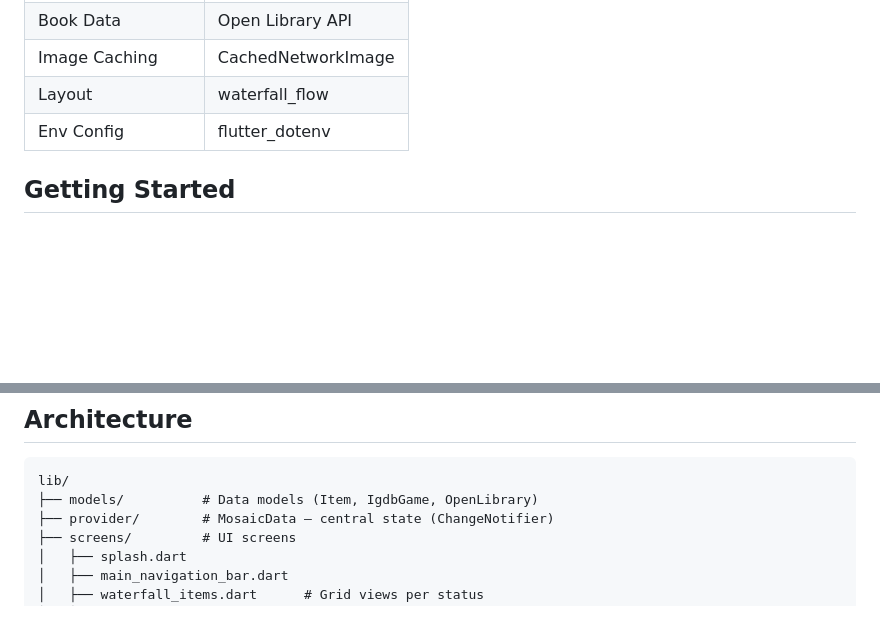
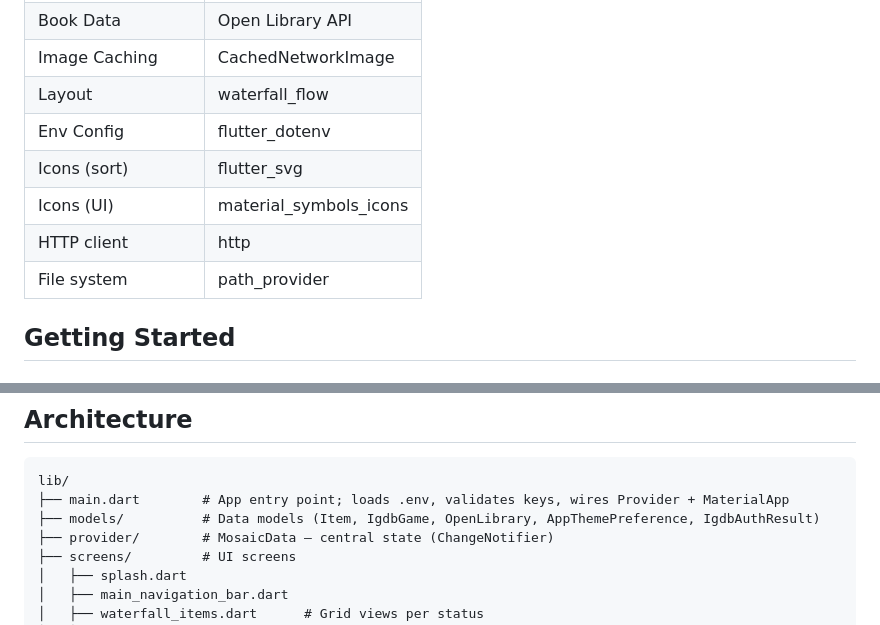
Before and after one commit to ovilaro/mosaic, a Markdown page: README.md, 2 parts joined by grey strips. GitHub-like rendering; blank space fills up the shorter version.

Commit message:
Update readme and agents files

````diff
--- a/README.md
+++ b/README.md
@@ -28,6 +28,10 @@ Mosaic is a leisure management app that lets you catalog and track your games an
 | Image Caching | CachedNetworkImage |
 | Layout | waterfall_flow |
 | Env Config | flutter_dotenv |
+| Icons (sort) | flutter_svg |
+| Icons (UI) | material_symbols_icons |
+| HTTP client | http |
+| File system | path_provider |
 
 ## Getting Started
 
@@ -64,7 +68,8 @@ Mosaic is a leisure management app that lets you catalog and track your games an
 
 ```
 lib/
-├── models/          # Data models (Item, IgdbGame, OpenLibrary)
+├── main.dart        # App entry point; loads .env, validates keys, wires Provider + MaterialApp
+├── models/          # Data models (Item, IgdbGame, OpenLibrary, AppThemePreference, IgdbAuthResult)
 ├── provider/        # MosaicData — central state (ChangeNotifier)
 ├── screens/         # UI screens
 │   ├── splash.dart
````
Also changed, not shown: other parts of README.md (+1 -1 lines), AGENTS.md (+46 -7 lines).
